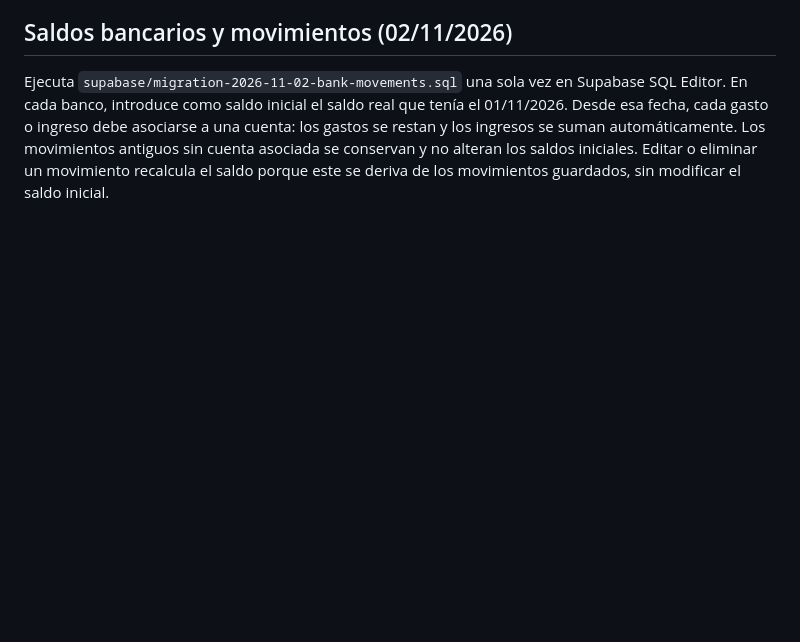
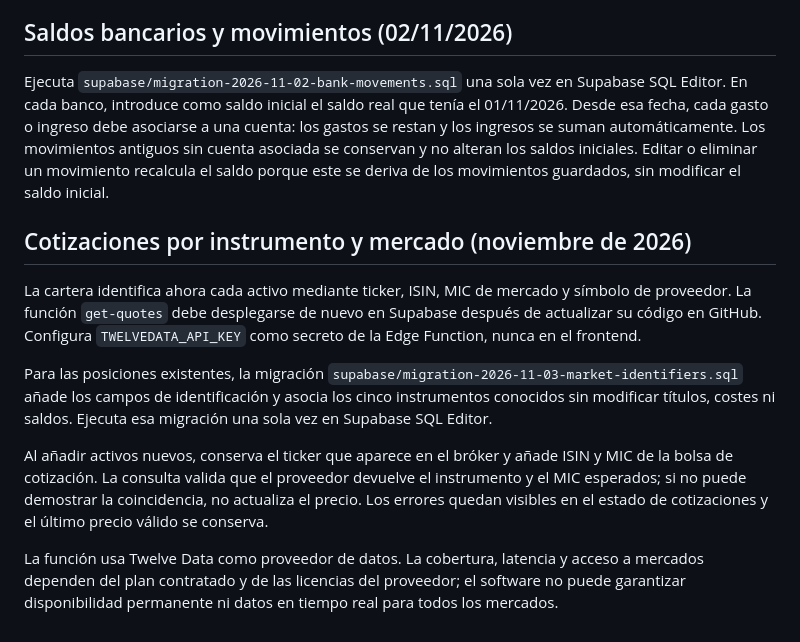
Before and after one commit to JorgeCrisos/margen-personal, a Markdown page: README.md, the part around the change. Rendered like a GitHub page; blank space fills up the shorter version.

Commit message:
Document market-aware quote resolution

```diff
--- a/README.md
+++ b/README.md
@@ -117,3 +117,14 @@ Para que iOS recoja los cambios visuales, publica los archivos y elimina el acce
 ## Saldos bancarios y movimientos (02/11/2026)
 
 Ejecuta `supabase/migration-2026-11-02-bank-movements.sql` una sola vez en Supabase SQL Editor. En cada banco, introduce como saldo inicial el saldo real que tenía el 01/11/2026. Desde esa fecha, cada gasto o ingreso debe asociarse a una cuenta: los gastos se restan y los ingresos se suman automáticamente. Los movimientos antiguos sin cuenta asociada se conservan y no alteran los saldos iniciales. Editar o eliminar un movimiento recalcula el saldo porque este se deriva de los movimientos guardados, sin modificar el saldo inicial.
+
+
+## Cotizaciones por instrumento y mercado (noviembre de 2026)
+
+La cartera identifica ahora cada activo mediante ticker, ISIN, MIC de mercado y símbolo de proveedor. La función `get-quotes` debe desplegarse de nuevo en Supabase después de actualizar su código en GitHub. Configura `TWELVEDATA_API_KEY` como secreto de la Edge Function, nunca en el frontend.
+
+Para las posiciones existentes, la migración `supabase/migration-2026-11-03-market-identifiers.sql` añade los campos de identificación y asocia los cinco instrumentos conocidos sin modificar títulos, costes ni saldos. Ejecuta esa migración una sola vez en Supabase SQL Editor.
+
+Al añadir activos nuevos, conserva el ticker que aparece en el bróker y añade ISIN y MIC de la bolsa de cotización. La consulta valida que el proveedor devuelve el instrumento y el MIC esperados; si no puede demostrar la coincidencia, no actualiza el precio. Los errores quedan visibles en el estado de cotizaciones y el último precio válido se conserva.
+
+La función usa Twelve Data como proveedor de datos. La cobertura, latencia y acceso a mercados dependen del plan contratado y de las licencias del proveedor; el software no puede garantizar disponibilidad permanente ni datos en tiempo real para todos los mercados.
```
